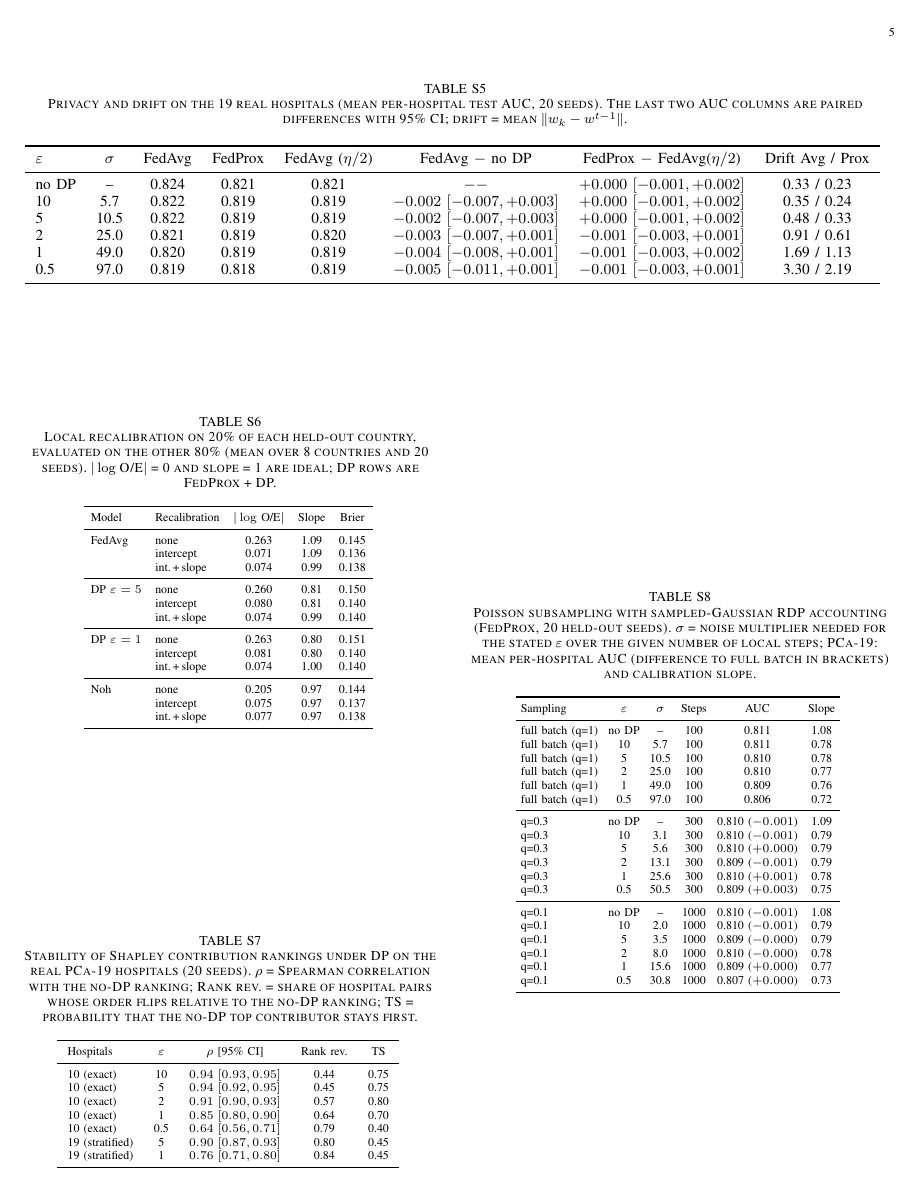
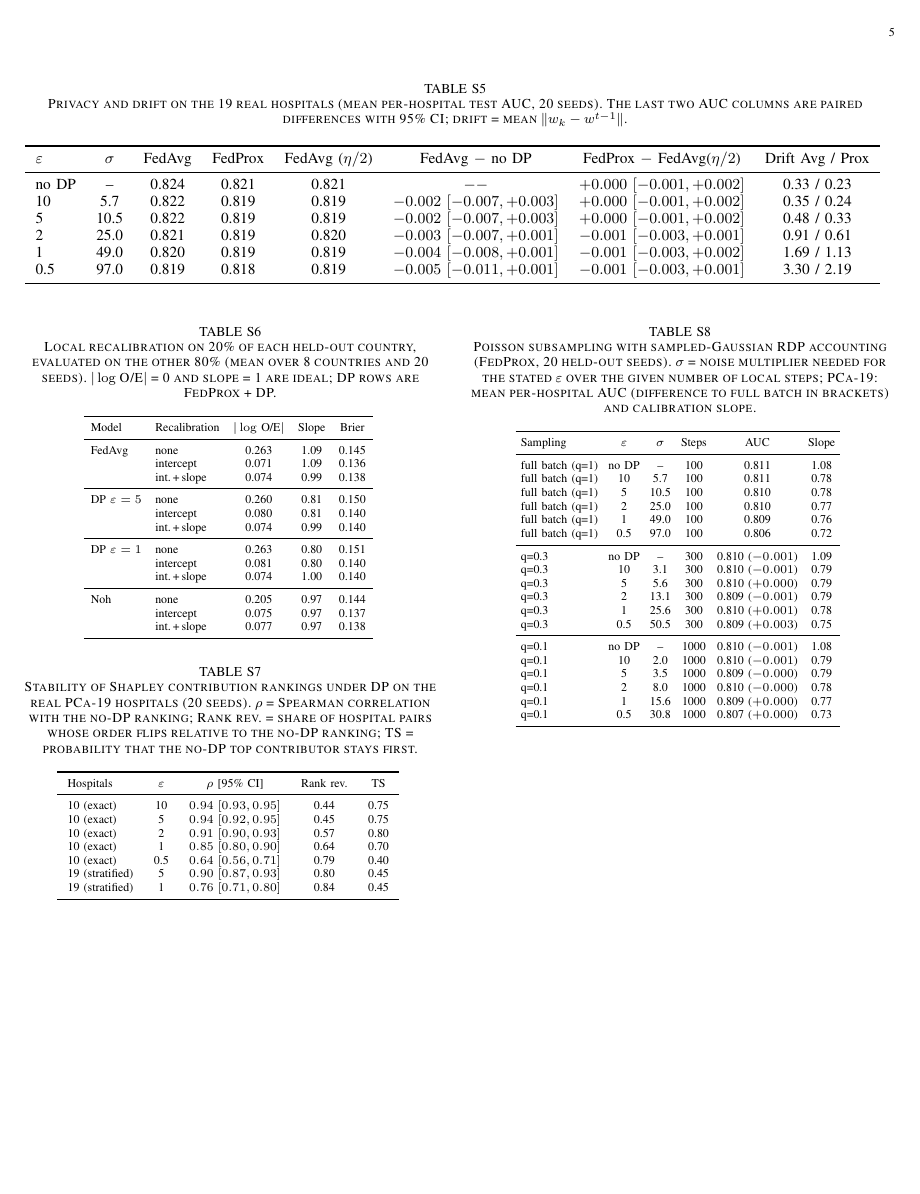
Before and after one commit to JeyanthPonnaluri/Mini_Project_RVR, a LaTeX paper (Paper/jbhi_supp.tex): page 5 of 7. Compiled offline with pdfLaTeX; a missing font is replaced by an installed copy or a similar font; a LaTeX package or settings file that is missing is left out.

Commit message:
JBHI supplement: align tables to top of float pages

```diff
--- a/Paper/jbhi_supp.tex
+++ b/Paper/jbhi_supp.tex
@@ -16,6 +16,10 @@
 \renewcommand{\thesection}{S\arabic{section}}
 \renewcommand{\theequation}{S\arabic{equation}}
 
+\makeatletter
+\setlength{\@fptop}{0pt}\setlength{\@fpsep}{10pt plus 2pt}\setlength{\@fpbot}{0pt plus 1fil}
+\setlength{\@dblfptop}{0pt}\setlength{\@dblfpsep}{10pt plus 2pt}\setlength{\@dblfpbot}{0pt plus 1fil}
+\makeatother
 \begin{document}
 \title{Supplementary Material for: The Hidden Privacy Cost of Valuing Hospitals in Federated Learning: Accounting, a Decision Rule, and Evidence from Real Federations}
 \author{Ponnaluri~Jeyanth, Pudota~Jaideep, and~M.~V.~P.~Chandra~Sekhara~Rao}
```
